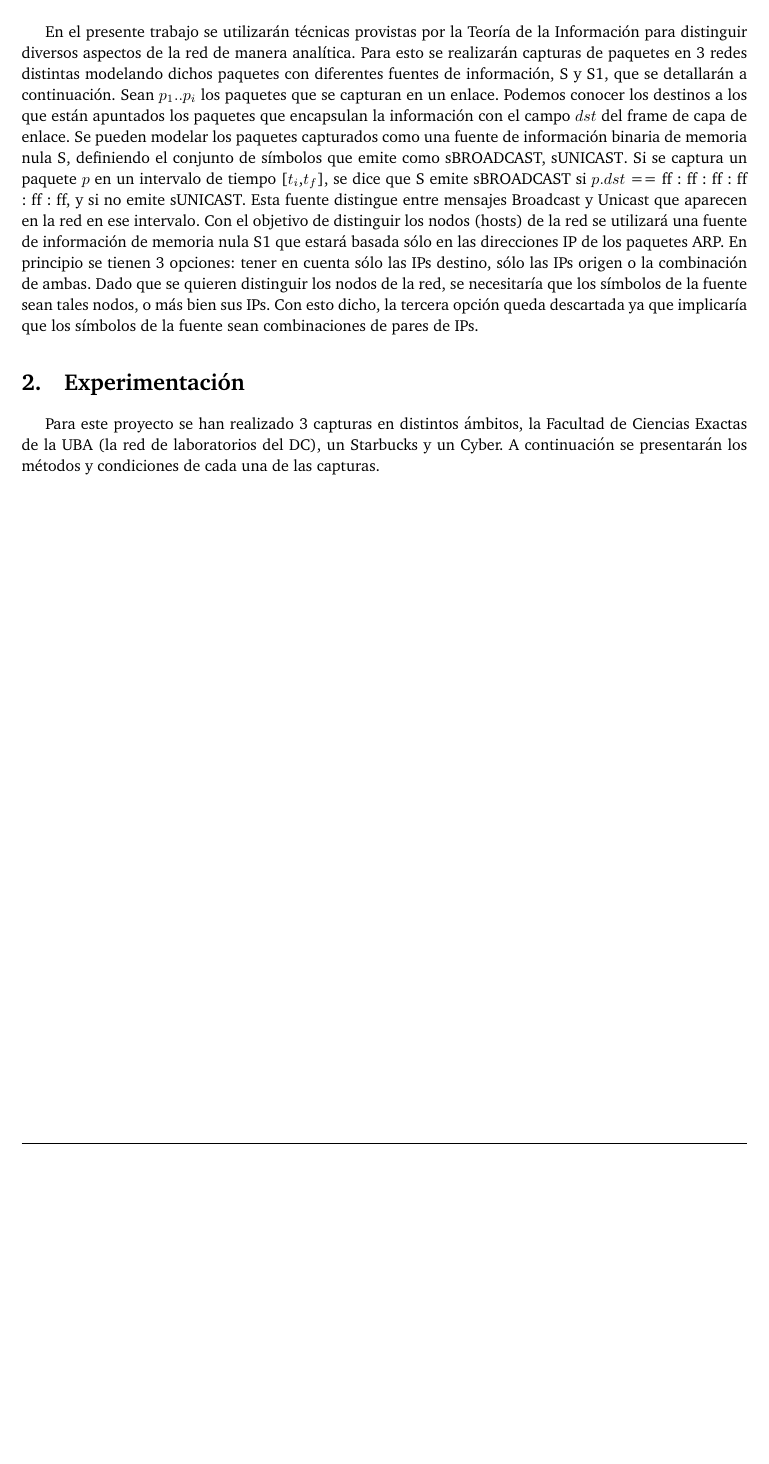
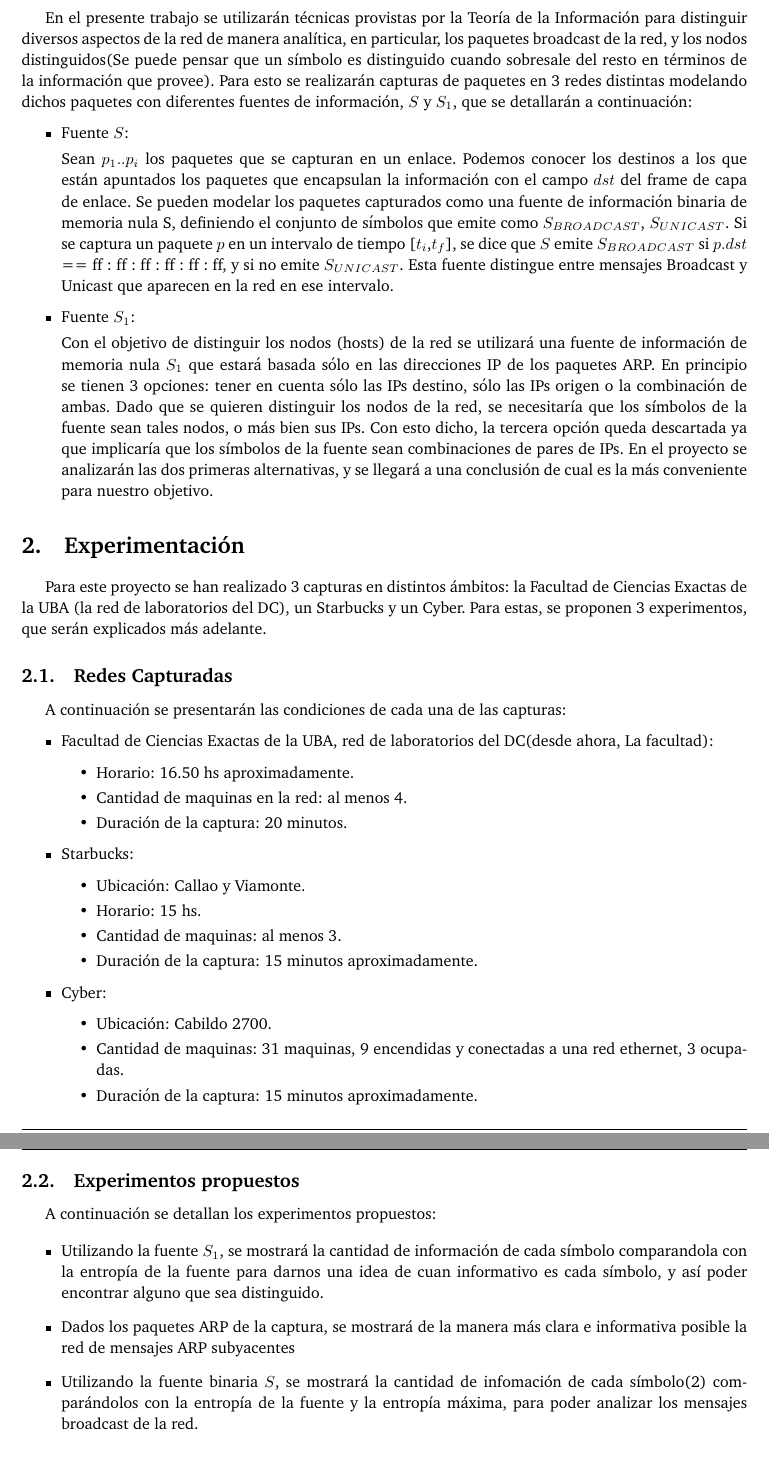
Before and after one commit to Minga992/redesTPS, a LaTeX document (Informe/informe.tex, which reads Informe/experimentos.tex, Informe/introduccion.tex): part of page 4 of 11 before the commit and two parts of pages 4 and 5 of 12 after it, the two joined at a grey line, cut so that both start at the same text, the shorter picture padded with empty space. Compiled offline with pdfLaTeX; a LaTeX package or settings file that is missing is left out.

Commit message:
ahora tenemos un objetivo, modifique experimentacion e introduccion

```diff
--- a/Informe/experimentos.tex
+++ b/Informe/experimentos.tex
@@ -1,2 +1,43 @@
 \section{Experimentación}
-Para este proyecto se han realizado 3 capturas en distintos ámbitos, la Facultad de Ciencias Exactas de la UBA (la red de laboratorios del DC), un Starbucks y un Cyber. A continuación se presentarán los métodos y condiciones de cada una de las capturas.
+Para este proyecto se han realizado 3 capturas en distintos ámbitos: la Facultad de Ciencias Exactas de la UBA (la red de laboratorios del DC), un Starbucks y un Cyber. Para estas, se proponen 3 experimentos, que serán explicados más adelante.
+
+\subsection{Redes Capturadas}
+
+ A continuación se presentarán las condiciones de cada una de las capturas:
+
+\begin{itemize}
+	\item Facultad de Ciencias Exactas de la UBA, red de laboratorios del DC(desde ahora, La facultad):
+	\begin{itemize}
+		\item Horario: 16.50 hs aproximadamente.
+		\item Cantidad de maquinas en la red: al menos 4.
+		\item Duración de la captura: 20 minutos.
+	\end{itemize}
+
+	\item Starbucks:
+	\begin{itemize}
+		\item Ubicación: Callao y Viamonte.
+		\item Horario: 15 hs.
+		\item Cantidad de maquinas: al menos 3.
+		\item Duración de la captura: 15 minutos aproximadamente.
+	\end{itemize}
+
+	\item Cyber:
+	\begin{itemize}
+		\item Ubicación: Cabildo 2700.
+		\item Cantidad de maquinas: 31 maquinas, 9 encendidas y conectadas a una red ethernet, 3 ocupadas.
+		\item Duración de la captura: 15 minutos aproximadamente.
+	\end{itemize}
+
+\end{itemize}
+
+\subsection{Experimentos propuestos}
+
+A continuación se detallan los experimentos propuestos:
+
+\begin{itemize}
+
+	\item Utilizando la fuente $S_1$, se mostrará la cantidad de información de cada símbolo comparandola con la entropía de la fuente para darnos una idea de cuan informativo es cada símbolo, y así poder encontrar alguno que sea distinguido.
+	\item Dados los paquetes ARP de la captura, se mostrará de la manera más clara e informativa posible la red de mensajes ARP subyacentes
+	\item Utilizando la fuente binaria $S$, se mostrará la cantidad de infomación de cada símbolo(2) comparándolos con la entropía de la fuente y la entropía máxima, para poder analizar los mensajes broadcast de la red.
+
+\end{itemize}
--- a/Informe/introduccion.tex
+++ b/Informe/introduccion.tex
@@ -1,4 +1,17 @@
 \section{Introducción}
-En el presente trabajo se utilizarán técnicas provistas por la Teoría de la Información para distinguir diversos aspectos de la red de manera analítica. Para esto se realizarán capturas de paquetes en 3 redes distintas modelando dichos paquetes con diferentes fuentes de información, S y S1, que se detallarán a continuación.
-Sean $p_1..p_i$ los paquetes que se capturan en un enlace. Podemos conocer los destinos a los que están apuntados los paquetes que encapsulan la información con el campo $dst$ del frame de capa de enlace. Se pueden modelar los paquetes capturados como una fuente de información binaria de memoria nula S, definiendo el conjunto de símbolos que emite como {sBROADCAST, sUNICAST}. Si se captura un paquete $p$ en un intervalo de tiempo [$t_i$,$t_f$], se dice que S emite sBROADCAST si $p.dst$ == ff : ff : ff : ff : ff : ff, y si no emite sUNICAST. Esta fuente distingue entre mensajes Broadcast y Unicast que aparecen en la red en ese intervalo.
-Con el objetivo de distinguir los nodos (hosts) de la red se utilizará una fuente de información de memoria nula S1 que estará basada sólo en las direcciones IP de los paquetes ARP. En principio se tienen 3 opciones: tener en cuenta sólo las IPs destino, sólo las IPs origen o la combinación de ambas. Dado que se quieren distinguir los nodos de la red, se necesitaría que los símbolos de la fuente sean tales nodos, o más bien sus IPs. Con esto dicho, la tercera opción queda descartada ya que implicaría que los símbolos de la fuente sean combinaciones de pares de IPs.
+En el presente trabajo se utilizarán técnicas provistas por la Teoría de la Información para distinguir diversos aspectos de la red de manera analítica, en particular, los paquetes broadcast de la red, y los nodos distinguidos(Se puede pensar que un símbolo es distinguido cuando sobresale del resto en
+términos de la información que provee). Para esto se realizarán capturas de paquetes en 3 redes distintas modelando dichos paquetes con diferentes fuentes de información, $S$ y $S_1$, que se detallarán a continuación:
+
+\begin{itemize}
+
+
+	\item Fuente $S$:
+
+Sean $p_1..p_i$ los paquetes que se capturan en un enlace. Podemos conocer los destinos a los que están apuntados los paquetes que encapsulan la información con el campo $dst$ del frame de capa de enlace. Se pueden modelar los paquetes capturados como una fuente de información binaria de memoria nula S, definiendo el conjunto de símbolos que emite como {$S_{BROADCAST}$, $S_{UNICAST}$}. Si se captura un paquete $p$ en un intervalo de tiempo [$t_i$,$t_f$], se dice que $S$ emite $S_{BROADCAST}$ si $p.dst$ == ff : ff : ff : ff : ff : ff, y si no emite $S_{UNICAST}$. Esta fuente distingue entre mensajes Broadcast y Unicast que aparecen en la red en ese intervalo.
+
+	\item Fuente $S_1$:
+
+Con el objetivo de distinguir los nodos (hosts) de la red se utilizará una fuente de información de memoria nula $S_1$ que estará basada sólo en las direcciones IP de los paquetes ARP. En principio se tienen 3 opciones: tener en cuenta sólo las IPs destino, sólo las IPs origen o la combinación de ambas. Dado que se quieren distinguir los nodos de la red, se necesitaría que los símbolos de la fuente sean tales nodos, o más bien sus IPs. Con esto dicho, la tercera opción queda descartada ya que implicaría que los símbolos de la fuente sean combinaciones de pares de IPs. En el proyecto se analizarán las dos primeras alternativas, y se llegará a una conclusión de cual es la más conveniente para nuestro objetivo.
+
+
+\end{itemize}
```
